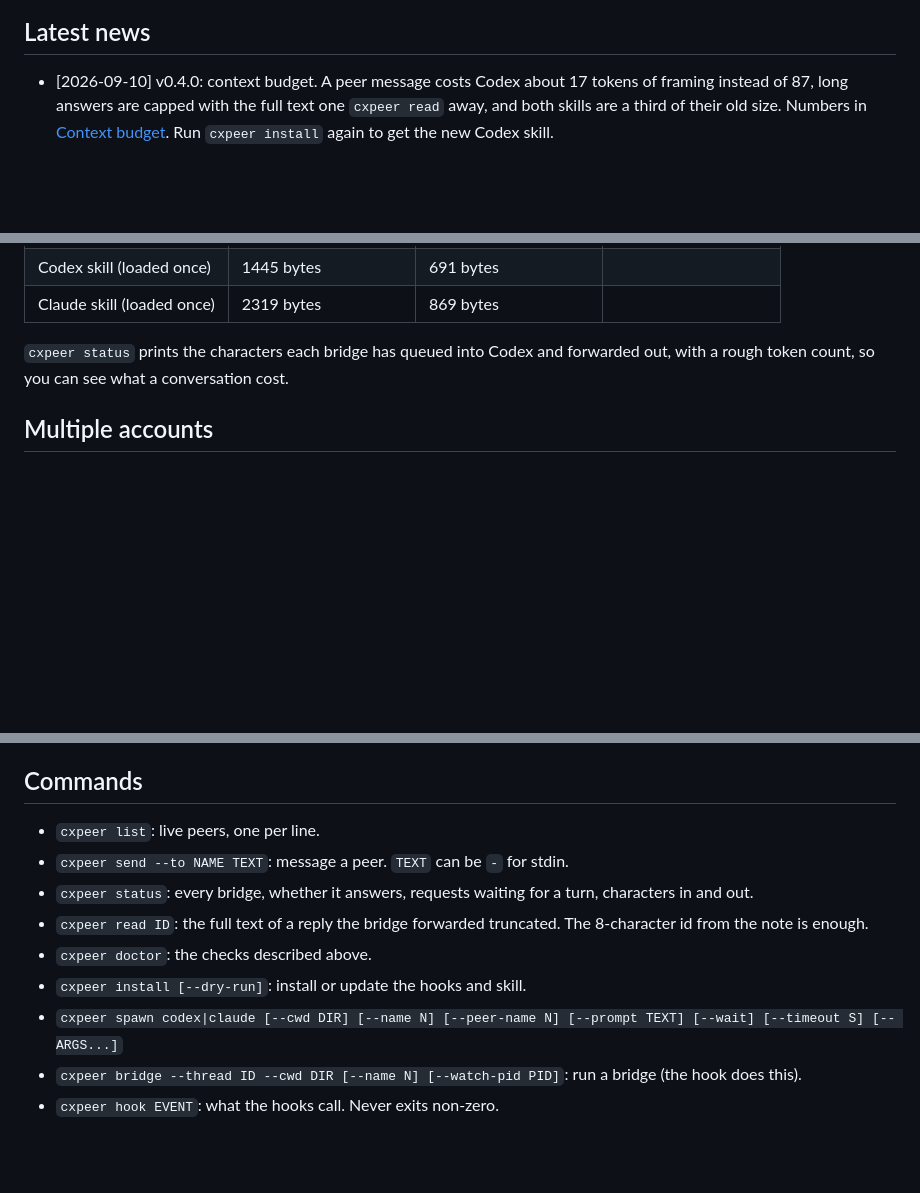
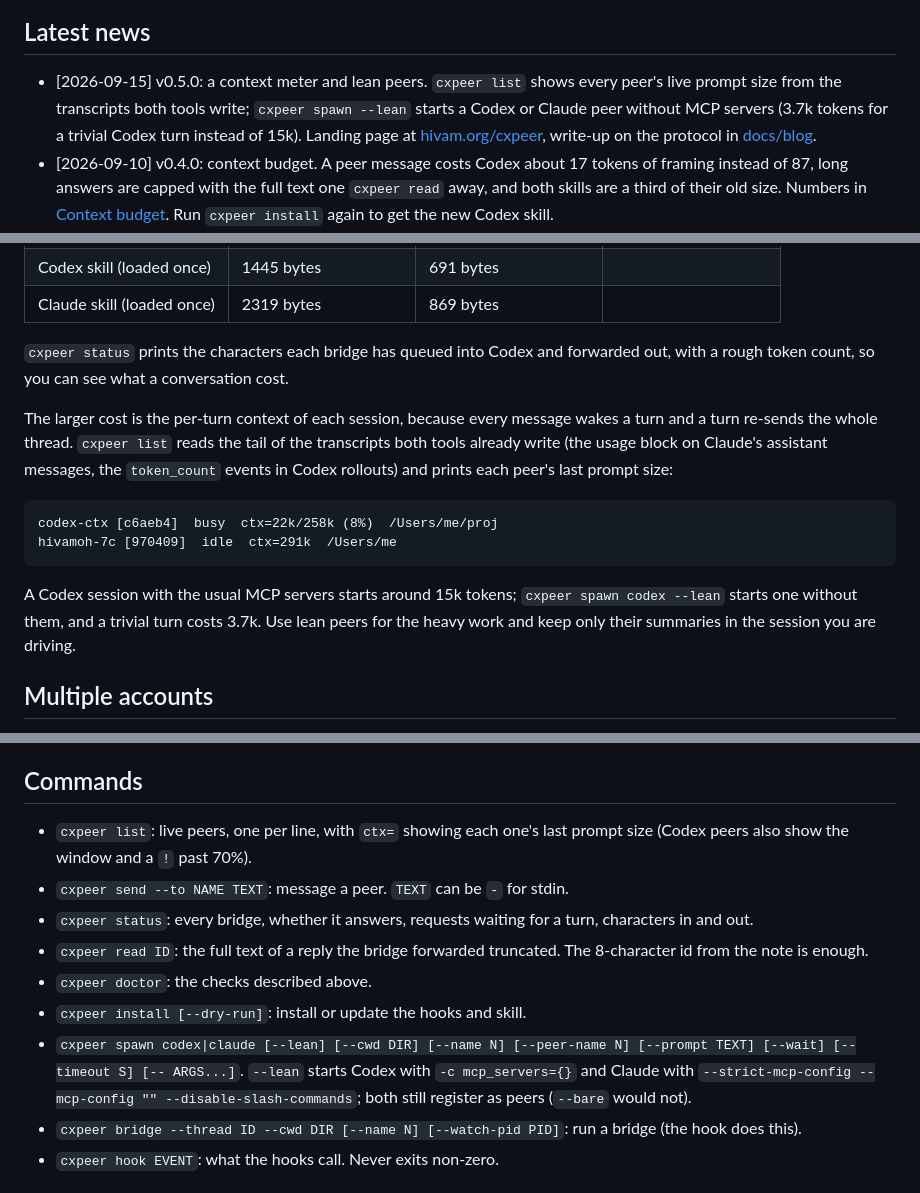
Before and after one commit to HivaMohammadzadeh1/cxpeer, a Markdown page: README.md, 3 parts joined by grey strips. Rendered like a GitHub page; blank space fills up the shorter version.

Commit message:
README: badges, 0.5.0 news, context column, lean spawn, per-turn context numbers

````diff
--- a/README.md
+++ b/README.md
@@ -22,5 +29,6 @@ Codex sessions as peers in Claude Code's cross-session messaging
 ## Latest news
 
+- [2026-09-15] v0.5.0: a context meter and lean peers. `cxpeer list` shows every peer's live prompt size from the transcripts both tools write; `cxpeer spawn --lean` starts a Codex or Claude peer without MCP servers (3.7k tokens for a trivial Codex turn instead of 15k). Landing page at [hivam.org/cxpeer](https://hivam.org/cxpeer/), write-up on the protocol in [docs/blog](docs/blog/how-claude-code-peers-work.md).
 - [2026-09-10] v0.4.0: context budget. A peer message costs Codex about 17 tokens of framing instead of 87, long answers are capped with the full text one `cxpeer read` away, and both skills are a third of their old size. Numbers in [Context budget](#context-budget). Run `cxpeer install` again to get the new Codex skill.
 - [2026-09-07] v0.3.0: several Claude accounts (every `~/.claude*` registry) and several Codex accounts (`--codex-home`) on one machine, with a [recorded run](docs/user-journey-accounts.md).
 - [2026-09-07] A recorded [user journey](docs/user-journey.md): install check, spawn a Codex peer, give it a task, have it message back from inside its sandbox. 41 seconds end to end.
@@ -184,6 +192,15 @@ Measured on a 30-character message, per message, characters of framing Codex rea
 
 `cxpeer status` prints the characters each bridge has queued into Codex and forwarded out, with a rough token count, so you can see what a conversation cost.
 
+The larger cost is the per-turn context of each session, because every message wakes a turn and a turn re-sends the whole thread. `cxpeer list` reads the tail of the transcripts both tools already write (the usage block on Claude's assistant messages, the `token_count` events in Codex rollouts) and prints each peer's last prompt size:
+
+```
+codex-ctx [c6aeb4]  busy  ctx=22k/258k (8%)  /Users/me/proj
+hivamoh-7c [970409]  idle  ctx=291k  /Users/me
+```
+
+A Codex session with the usual MCP servers starts around 15k tokens; `cxpeer spawn codex --lean` starts one without them, and a trivial turn costs 3.7k. Use lean peers for the heavy work and keep only their summaries in the session you are driving.
+
 ## Multiple accounts
 
 Two Claude Code accounts on one machine each have their own config home
@@ -214,13 +231,13 @@ the shell works the same way.
 
 ## Commands
 
-- `cxpeer list`: live peers, one per line.
+- `cxpeer list`: live peers, one per line, with `ctx=` showing each one's last prompt size (Codex peers also show the window and a `!` past 70%).
 - `cxpeer send --to NAME TEXT`: message a peer. `TEXT` can be `-` for stdin.
 - `cxpeer status`: every bridge, whether it answers, requests waiting for a turn, characters in and out.
 - `cxpeer read ID`: the full text of a reply the bridge forwarded truncated. The 8-character id from the note is enough.
 - `cxpeer doctor`: the checks described above.
 - `cxpeer install [--dry-run]`: install or update the hooks and skill.
-- `cxpeer spawn codex|claude [--cwd DIR] [--name N] [--peer-name N] [--prompt TEXT] [--wait] [--timeout S] [-- ARGS...]`
+- `cxpeer spawn codex|claude [--lean] [--cwd DIR] [--name N] [--peer-name N] [--prompt TEXT] [--wait] [--timeout S] [-- ARGS...]`. `--lean` starts Codex with `-c mcp_servers={}` and Claude with `--strict-mcp-config --mcp-config "" --disable-slash-commands`; both still register as peers (`--bare` would not).
 - `cxpeer bridge --thread ID --cwd DIR [--name N] [--watch-pid PID]`: run a bridge (the hook does this).
 - `cxpeer hook EVENT`: what the hooks call. Never exits non-zero.
 
````
Also changed, not shown: other parts of README.md (+7 -0 lines).
